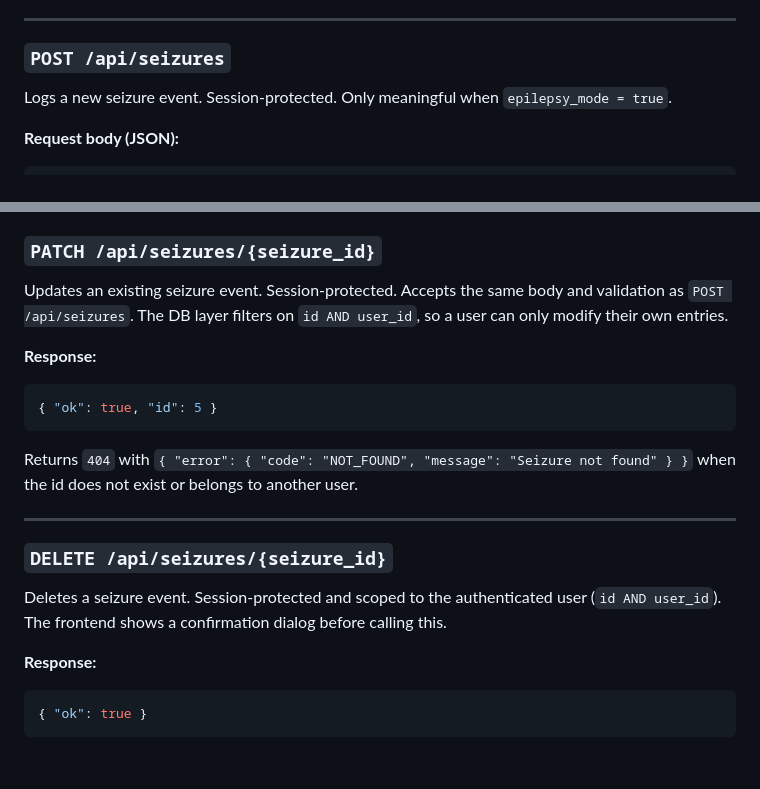
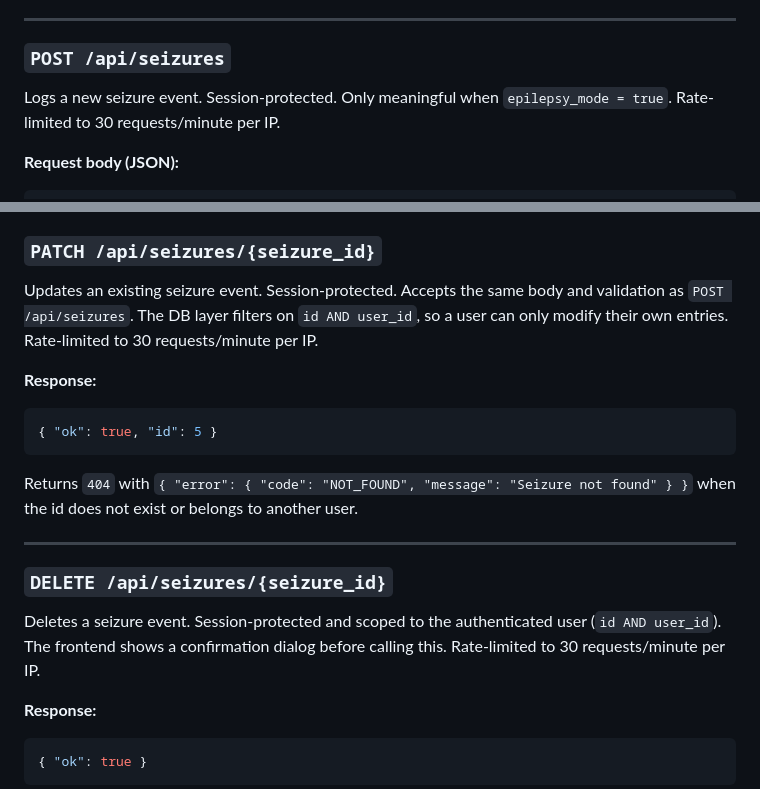
Before and after one commit to gerfru/PulseBase, a Markdown page: docs/api.md, 2 parts joined by grey strips. Drawn GitHub-style; blank space fills up the shorter version.

```diff
--- a/docs/api.md
+++ b/docs/api.md
@@ -1024,6 +1024,7 @@ not in the allowed set.
 ### `POST /api/seizures`
 
 Logs a new seizure event. Session-protected. Only meaningful when `epilepsy_mode = true`.
+Rate-limited to 30 requests/minute per IP.
 
 **Request body (JSON):**
 
@@ -1084,7 +1085,7 @@ Returns logged seizure events for the authenticated user.
 
 Updates an existing seizure event. Session-protected. Accepts the same body and
 validation as `POST /api/seizures`. The DB layer filters on `id AND user_id`, so a
-user can only modify their own entries.
+user can only modify their own entries. Rate-limited to 30 requests/minute per IP.
 
 **Response:**
 
@@ -1101,6 +1102,7 @@ when the id does not exist or belongs to another user.
 
 Deletes a seizure event. Session-protected and scoped to the authenticated user
 (`id AND user_id`). The frontend shows a confirmation dialog before calling this.
+Rate-limited to 30 requests/minute per IP.
 
 **Response:**
 
```
Also changed, not shown: docs/security.md (+3 -1 lines).
